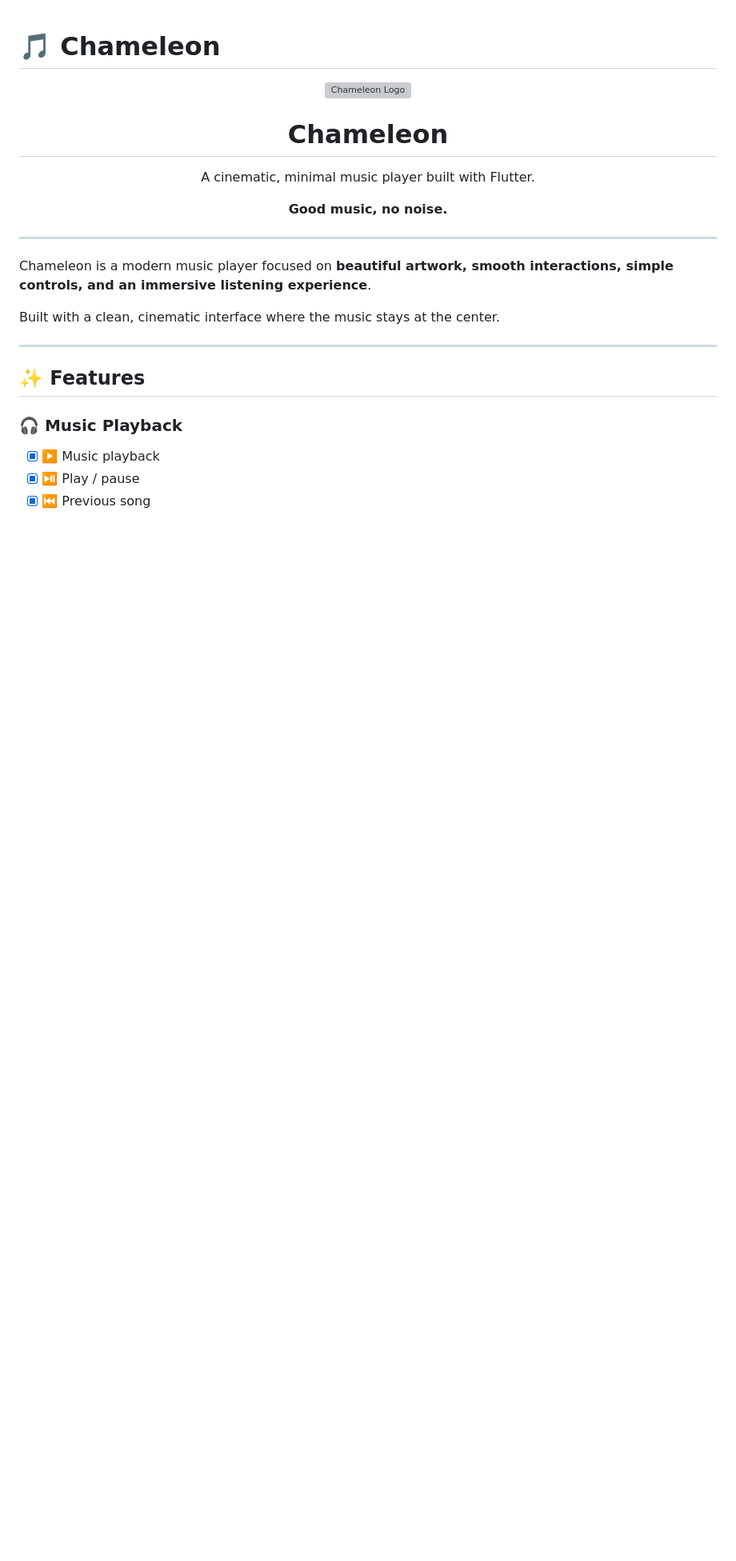
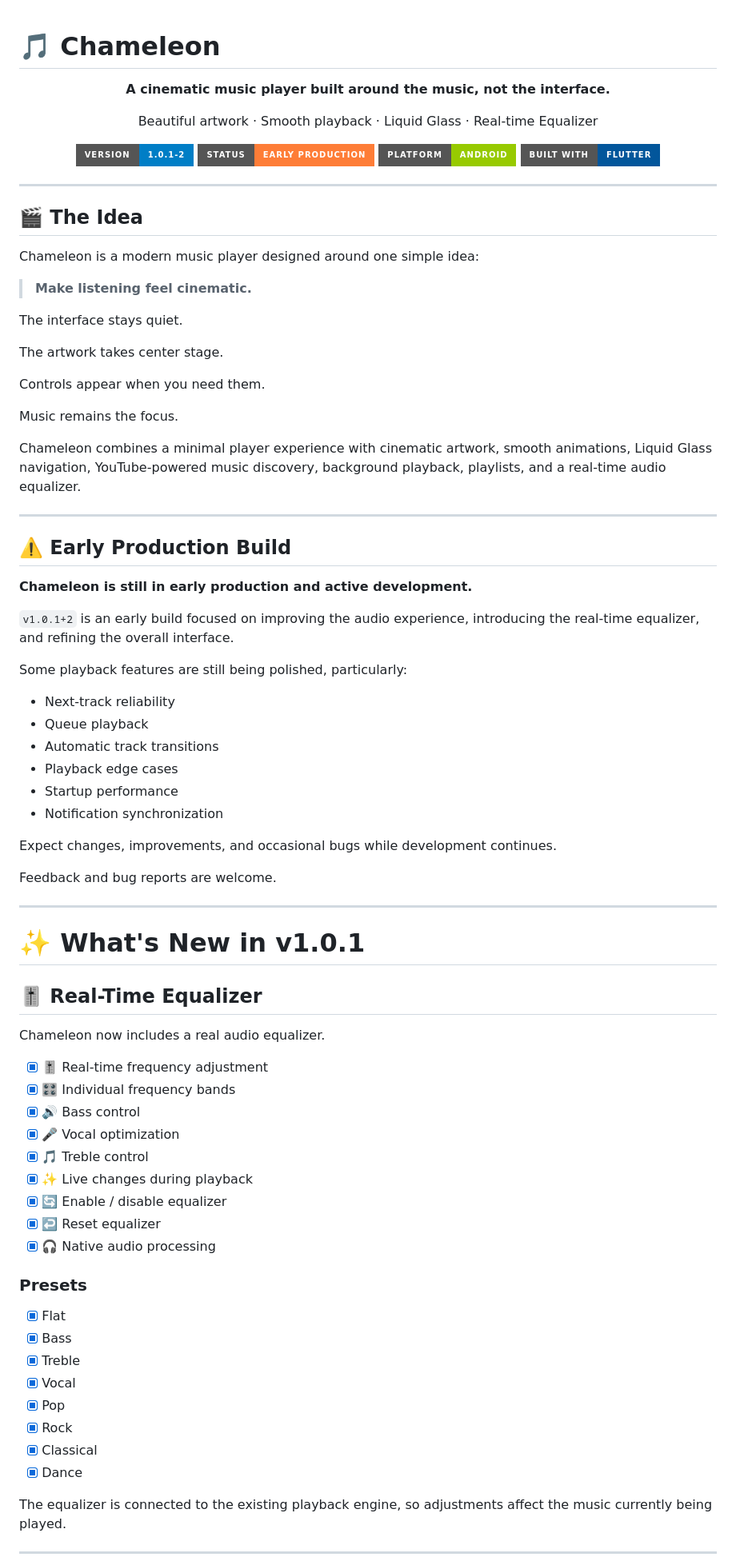
Before and after one commit to souravkaushik-dev/chameleon, a Markdown page: README.md, the part around one of its changes. Shown at 80% size. Rendered like a GitHub page; badges without logos; blank space fills up the shorter version; grey boxes are pictures that could not be loaded.

```diff
--- a/README.md
+++ b/README.md
@@ -1,31 +1,89 @@
 # 🎵 Chameleon
 
 <p align="center">
-  <img src="assets/logo/logo.svg" width="120" alt="Chameleon Logo">
-</p>
-
-<h1 align="center">Chameleon</h1>
-
-<p align="center">
-  A cinematic, minimal music player built with Flutter.
+  <strong>A cinematic music player built around the music, not the interface.</strong>
 </p>
 
 <p align="center">
-  <b>Good music, no noise.</b>
+  Beautiful artwork · Smooth playback · Liquid Glass · Real-time Equalizer
+</p>
+
+<p align="center">
+  <img src="https://img.shields.io/badge/version-1.0.1--2-blue?style=for-the-badge" />
+  <img src="https://img.shields.io/badge/status-early%20production-orange?style=for-the-badge" />
+  <img src="https://img.shields.io/badge/platform-Android-green?style=for-the-badge" />
+  <img src="https://img.shields.io/badge/built%20with-Flutter-02569B?style=for-the-badge&logo=flutter" />
 </p>
 
 ---
 
-Chameleon is a modern music player focused on **beautiful artwork, smooth interactions, simple controls, and an immersive listening experience**.
+## 🎬 The Idea
 
-Built with a clean, cinematic interface where the music stays at the center.
+Chameleon is a modern music player designed around one simple idea:
+
+> **Make listening feel cinematic.**
+
+The interface stays quiet.
+
+The artwork takes center stage.
+
+Controls appear when you need them.
+
+Music remains the focus.
+
+Chameleon combines a minimal player experience with cinematic artwork, smooth animations, Liquid Glass navigation, YouTube-powered music discovery, background playback, playlists, and a real-time audio equalizer.
 
 ---
 
-## ✨ Features
+## ⚠️ Early Production Build
 
-### 🎧 Music Playback
+**Chameleon is still in early production and active development.**
 
-- [x] ▶️ Music playback
-- [x] ⏯️ Play / pause
-- [x] ⏮️ Previous song
+`v1.0.1+2` is an early build focused on improving the audio experience, introducing the real-time equalizer, and refining the overall interface.
+
+Some playback features are still being polished, particularly:
+
+- Next-track reliability
+- Queue playback
+- Automatic track transitions
+- Playback edge cases
+- Startup performance
+- Notification synchronization
+
+Expect changes, improvements, and occasional bugs while development continues.
+
+Feedback and bug reports are welcome.
+
+---
+
+# ✨ What's New in v1.0.1
+
+## 🎚️ Real-Time Equalizer
+
+Chameleon now includes a real audio equalizer.
+
+- [x] 🎚️ Real-time frequency adjustment
+- [x] 🎛️ Individual frequency bands
+- [x] 🔊 Bass control
+- [x] 🎤 Vocal optimization
+- [x] 🎵 Treble control
+- [x] ✨ Live changes during playback
+- [x] 🔄 Enable / disable equalizer
+- [x] ↩️ Reset equalizer
+- [x] 🎧 Native audio processing
+
+### Presets
+
+- [x] Flat
+- [x] Bass
+- [x] Treble
+- [x] Vocal
+- [x] Pop
+- [x] Rock
+- [x] Classical
+- [x] Dance
+
+The equalizer is connected to the existing playback engine, so adjustments affect the music currently being played.
+
+---
+
```
Also changed, not shown: other parts of README.md (+178 -140 lines).
